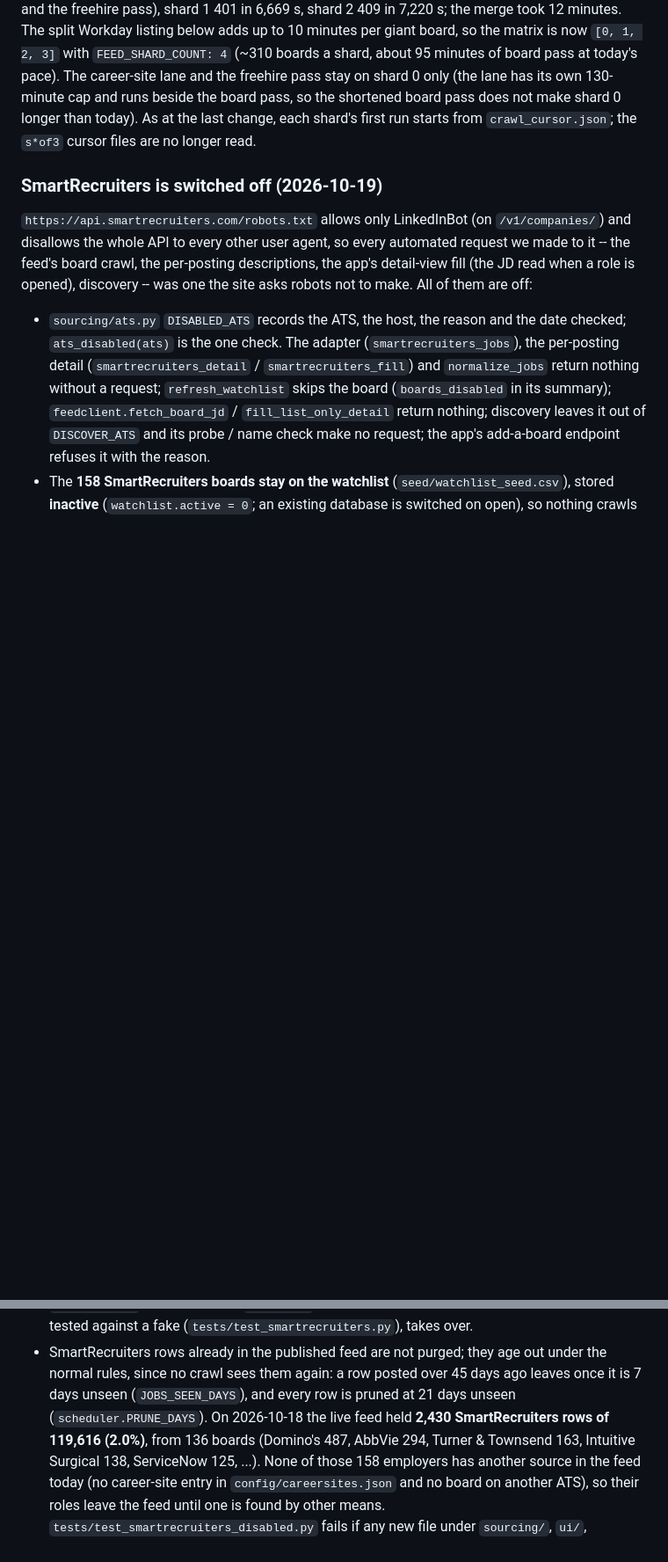
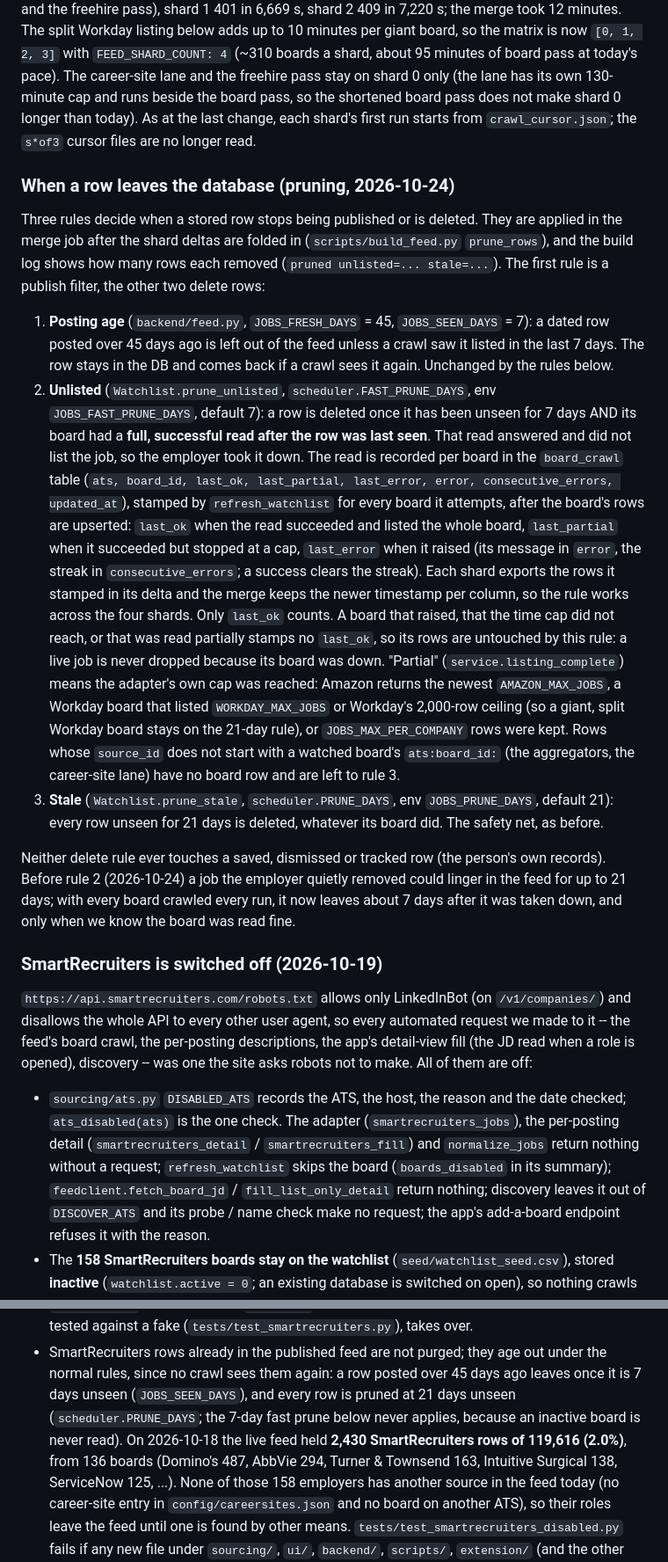
Before and after one commit to KofiGilbert/sponsorjobs, a Markdown page: docs/feed.md, 2 parts joined by grey strips. Shown at 88% size. Drawn GitHub-style; blank space fills up the shorter version.

Commit message:
docs(feed): describe the three prune rules and the fast unlisted rule
Co-Authored-By: Claude Fable 5.1 <noreply@anthropic.com>

```diff
--- a/docs/feed.md
+++ b/docs/feed.md
@@ -485,6 +485,42 @@ lane has its own 130-minute cap and runs beside the board pass, so the shortened
 not make shard 0 longer than today). As at the last change, each shard's first run starts from
 `crawl_cursor.json`; the `s*of3` cursor files are no longer read.
 
+### When a row leaves the database (pruning, 2026-10-24)
+
+Three rules decide when a stored row stops being published or is deleted. They are applied in the
+merge job after the shard deltas are folded in (`scripts/build_feed.py` `prune_rows`), and the
+build log shows how many rows each removed (`pruned unlisted=... stale=...`). The first rule is a
+publish filter, the other two delete rows:
+
+1. **Posting age** (`backend/feed.py`, `JOBS_FRESH_DAYS` = 45, `JOBS_SEEN_DAYS` = 7): a dated row
+   posted over 45 days ago is left out of the feed unless a crawl saw it listed in the last 7 days.
+   The row stays in the DB and comes back if a crawl sees it again. Unchanged by the rules below.
+2. **Unlisted** (`Watchlist.prune_unlisted`, `scheduler.FAST_PRUNE_DAYS`, env `JOBS_FAST_PRUNE_DAYS`,
+   default 7): a row is deleted once it has been unseen for 7 days AND its board had a **full,
+   successful read after the row was last seen**. That read answered and did not list the job, so
+   the employer took it down. The read is recorded per board in the `board_crawl` table
+   (`ats, board_id, last_ok, last_partial, last_error, error, consecutive_errors, updated_at`),
+   stamped by `refresh_watchlist` for every board it attempts, after the board's rows are
+   upserted: `last_ok` when the read succeeded and listed the whole board, `last_partial` when it
+   succeeded but stopped at a cap, `last_error` when it raised (its message in `error`, the streak
+   in `consecutive_errors`; a success clears the streak). Each shard exports the rows it stamped
+   in its delta and the merge keeps the newer timestamp per column, so the rule works across the
+   four shards. Only `last_ok` counts. A board that raised, that the time cap did not reach, or
+   that was read partially stamps no `last_ok`, so its rows are untouched by this rule: a live job
+   is never dropped because its board was down. "Partial" (`service.listing_complete`) means the
+   adapter's own cap was reached: Amazon returns the newest `AMAZON_MAX_JOBS`, a Workday board that
+   listed `WORKDAY_MAX_JOBS` or Workday's 2,000-row ceiling (so a giant, split Workday board stays
+   on the 21-day rule), or `JOBS_MAX_PER_COMPANY` rows were kept. Rows whose `source_id` does not
+   start with a watched board's `ats:board_id:` (the aggregators, the career-site lane) have no
+   board row and are left to rule 3.
+3. **Stale** (`Watchlist.prune_stale`, `scheduler.PRUNE_DAYS`, env `JOBS_PRUNE_DAYS`, default 21):
+   every row unseen for 21 days is deleted, whatever its board did. The safety net, as before.
+
+Neither delete rule ever touches a saved, dismissed or tracked row (the person's own records).
+Before rule 2 (2026-10-24) a job the employer quietly removed could linger in the feed for up to
+21 days; with every board crawled every run, it now leaves about 7 days after it was taken down,
+and only when we know the board was read fine.
+
 ### SmartRecruiters is switched off (2026-10-19)
 
 `https://api.smartrecruiters.com/robots.txt` allows only LinkedInBot (on `/v1/companies/`) and
@@ -506,7 +542,8 @@ discovery -- was one the site asks robots not to make. All of them are off:
   tested against a fake (`tests/test_smartrecruiters.py`), takes over.
 * SmartRecruiters rows already in the published feed are not purged; they age out under the normal
   rules, since no crawl sees them again: a row posted over 45 days ago leaves once it is 7 days unseen
-  (`JOBS_SEEN_DAYS`), and every row is pruned at 21 days unseen (`scheduler.PRUNE_DAYS`). On 2026-10-18 the live feed held **2,430 SmartRecruiters rows of 119,616 (2.0%)**, from
+  (`JOBS_SEEN_DAYS`), and every row is pruned at 21 days unseen (`scheduler.PRUNE_DAYS`; the 7-day
+  fast prune below never applies, because an inactive board is never read). On 2026-10-18 the live feed held **2,430 SmartRecruiters rows of 119,616 (2.0%)**, from
   136 boards (Domino's 487, AbbVie 294, Turner & Townsend 163, Intuitive Surgical 138, ServiceNow 125,
   ...). None of those 158 employers has another source in the feed today (no career-site entry in
   `config/careersites.json` and no board on another ATS), so their roles leave the feed until one is
```
